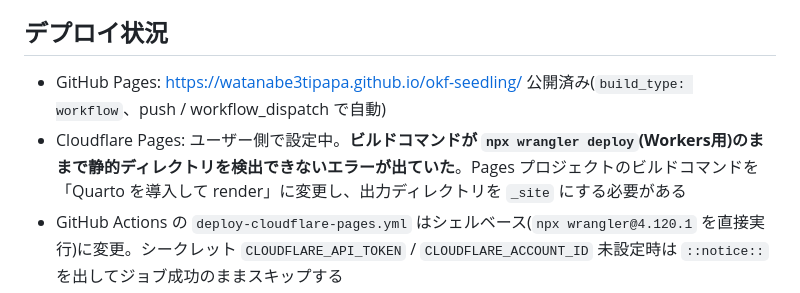
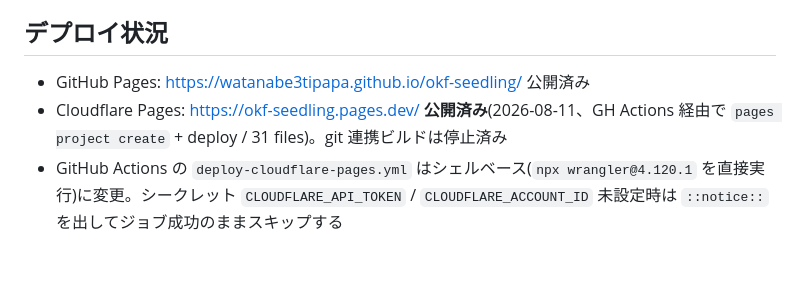
Before and after one commit to watanabe3tipapa/okf-seedling, a Markdown page: DEV-MEMO.md, the part around the change. Drawn GitHub-style; blank space fills up the shorter version.

Commit message:
docs: cloudflare pages live

```diff
--- a/DEV-MEMO.md
+++ b/DEV-MEMO.md
@@ -103,8 +103,8 @@ okf-seedling/                        ← quarto use template 対象 (ルート=Q
 
 ## デプロイ状況
 
-- GitHub Pages: https://watanabe3tipapa.github.io/okf-seedling/ 公開済み(`build_type: workflow`、push / workflow_dispatch で自動)
-- Cloudflare Pages: ユーザー側で設定中。**ビルドコマンドが `npx wrangler deploy`(Workers用)のままで静的ディレクトリを検出できないエラーが出ていた**。Pages プロジェクトのビルドコマンドを「Quarto を導入して render」に変更し、出力ディレクトリを `_site` にする必要がある
+- GitHub Pages: https://watanabe3tipapa.github.io/okf-seedling/ 公開済み
+- Cloudflare Pages: https://okf-seedling.pages.dev/ **公開済み**(2026-08-11、GH Actions 経由で `pages project create` + deploy / 31 files)。git 連携ビルドは停止済み
 - GitHub Actions の `deploy-cloudflare-pages.yml` はシェルベース(`npx wrangler@4.120.1` を直接実行)に変更。シークレット `CLOUDFLARE_API_TOKEN` / `CLOUDFLARE_ACCOUNT_ID` 未設定時は `::notice::` を出してジョブ成功のままスキップする
 - ※ `if:` 内での `secrets` 参照は GitHub Actions の validation で弾かれる(ジョブ生成 0 件で "workflow file issue")ため使用しない
 - **決定: Cloudflare は git 連携ビルドを停止し、GitHub Actions(`deploy-cloudflare-pages.yml`)に一本化**。シークレット設定後に初回デプロイ(プロジェクトは自動 `pages project create`)
```
